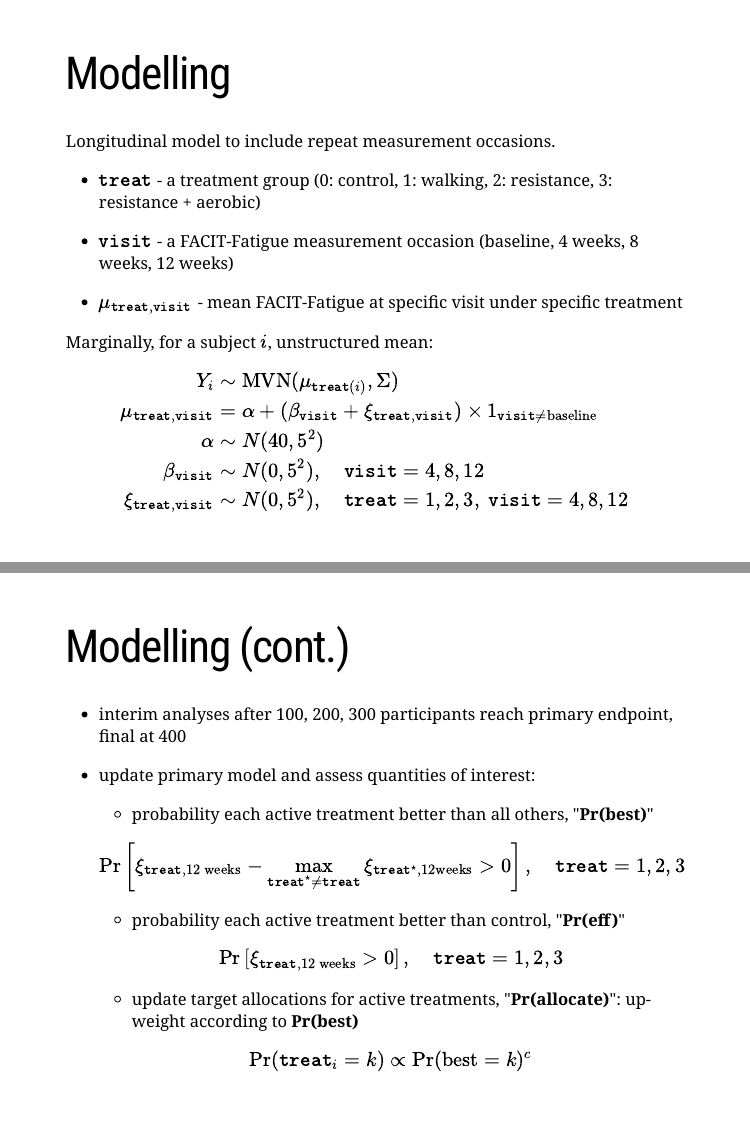
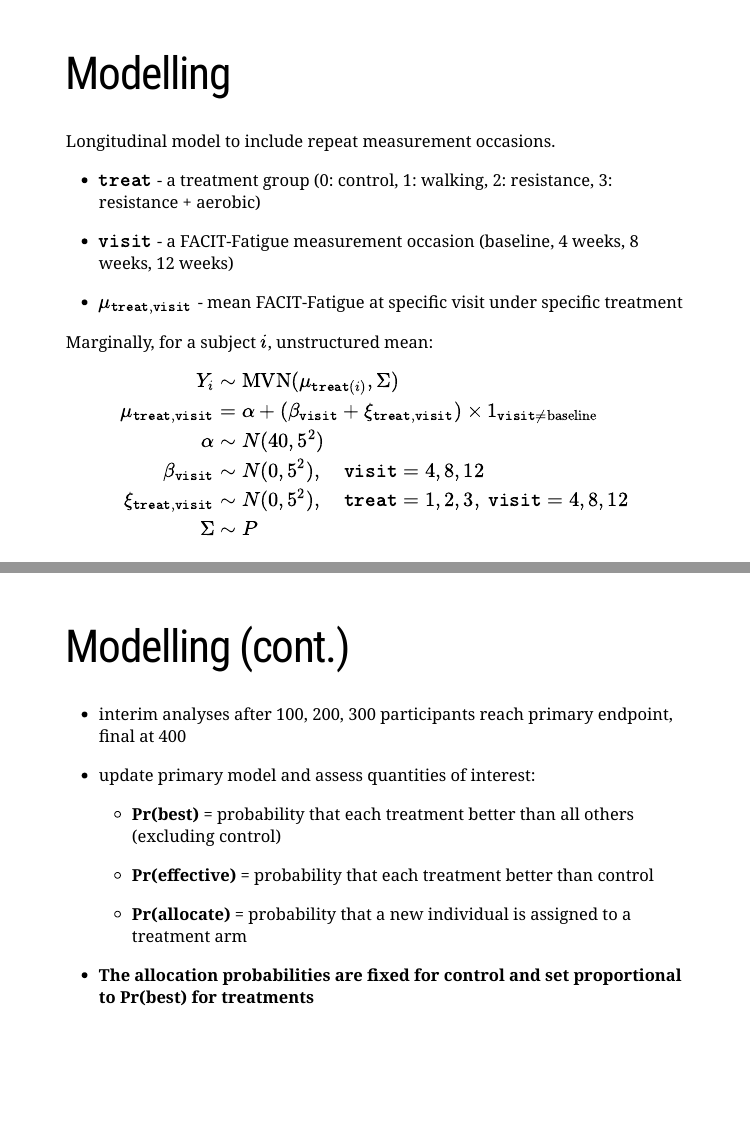
Before and after one commit to adaptivehealthintelligence/mfit-trial, an R Markdown document (tsc_stats_pres/tsc_stats_pres.Rmd): pages 4 and 5 of 9, joined at a grey line. Rendered offline with R 4.5, knitr and Pandoc, with nearby package versions; the slides are laid out offline by our stand-in for remark.js, each with all of its steps uncovered, in fonts that may differ from those the slides ask for, and without slide numbers, shadows or browser add-ons; a font, style sheet, LaTeX package, included part or bibliography that could not be used is replaced or left out.

Commit message:
Update slide 5 content

```diff
--- a/tsc_stats_pres/tsc_stats_pres.Rmd
+++ b/tsc_stats_pres/tsc_stats_pres.Rmd
@@ -53,7 +53,7 @@ Longitudinal model to include repeat measurement occasions.
 --
 
 Marginally, for a subject $i$, unstructured mean:
-$$\begin{aligned}Y_i &\sim \text{MVN}(\mu_{\texttt{treat}(i)},\Sigma)\\ \mu_{\texttt{treat},\texttt{visit}}&=\alpha+(\beta_{\texttt{visit}}+\xi_{\texttt{treat},\texttt{visit}})\times 1_{\texttt{visit}\ne\text{baseline}}\\ \alpha &\sim N(40, 5^2) \\ \beta_{\texttt{visit}} &\sim N(0, 5^2),\quad\texttt{visit}=4,8,12\\ \xi_{\texttt{treat},\texttt{visit}}&\sim N(0, 5^2),\quad\texttt{treat}=1,2,3,\ \texttt{visit}=4,8,12\end{aligned}$$
+$$\begin{aligned}Y_i &\sim \text{MVN}(\mu_{\texttt{treat}(i)},\Sigma)\\ \mu_{\texttt{treat},\texttt{visit}}&=\alpha+(\beta_{\texttt{visit}}+\xi_{\texttt{treat},\texttt{visit}})\times 1_{\texttt{visit}\ne\text{baseline}}\\ \alpha &\sim N(40, 5^2) \\ \beta_{\texttt{visit}} &\sim N(0, 5^2),\quad\texttt{visit}=4,8,12\\ \xi_{\texttt{treat},\texttt{visit}}&\sim N(0, 5^2),\quad\texttt{treat}=1,2,3,\ \texttt{visit}=4,8,12\\ \Sigma &\sim P\end{aligned}$$
 
 ---
 
@@ -61,19 +61,23 @@ $$\begin{aligned}Y_i &\sim \text{MVN}(\mu_{\texttt{treat}(i)},\Sigma)\\ \mu_{\te
 
 - interim analyses after 100, 200, 300 participants reach primary endpoint, final at 400
 
+--
+
 - update primary model and assess quantities of interest:
 
-  - probability each active treatment better than all others, "**Pr(best)**"
+  - **Pr(best)** = probability that each treatment better than all others (excluding control)
 
-  $$\text{Pr}\left[\xi_{\texttt{treat},\text{12 weeks}}-\max_{\texttt{treat}^\star\ne\texttt{treat}}\xi_{\texttt{treat}^\star,12 \text{weeks}}>0\right],\quad\texttt{treat}=1,2,3$$
+--
 
-  - probability each active treatment better than control, "**Pr(eff)**"
+  - **Pr(effective)** = probability that each treatment better than control
 
-  $$\text{Pr}\left[\xi_{\texttt{treat},12\text{ weeks}}>0\right],\quad\texttt{treat}=1,2,3$$
+--
 
-  - update target allocations for active treatments, "**Pr(allocate)**": up-weight according to **Pr(best)**
+  - **Pr(allocate)** = probability that a new individual is assigned to a treatment arm
 
-  $$\text{Pr}(\texttt{treat}_i=k)\propto \text{Pr}(\text{best}=k)^{c}$$
+--
+
+- **The allocation probabilities are fixed for control and set proportional to Pr(best) for treatments**
 
 ---
 
```
